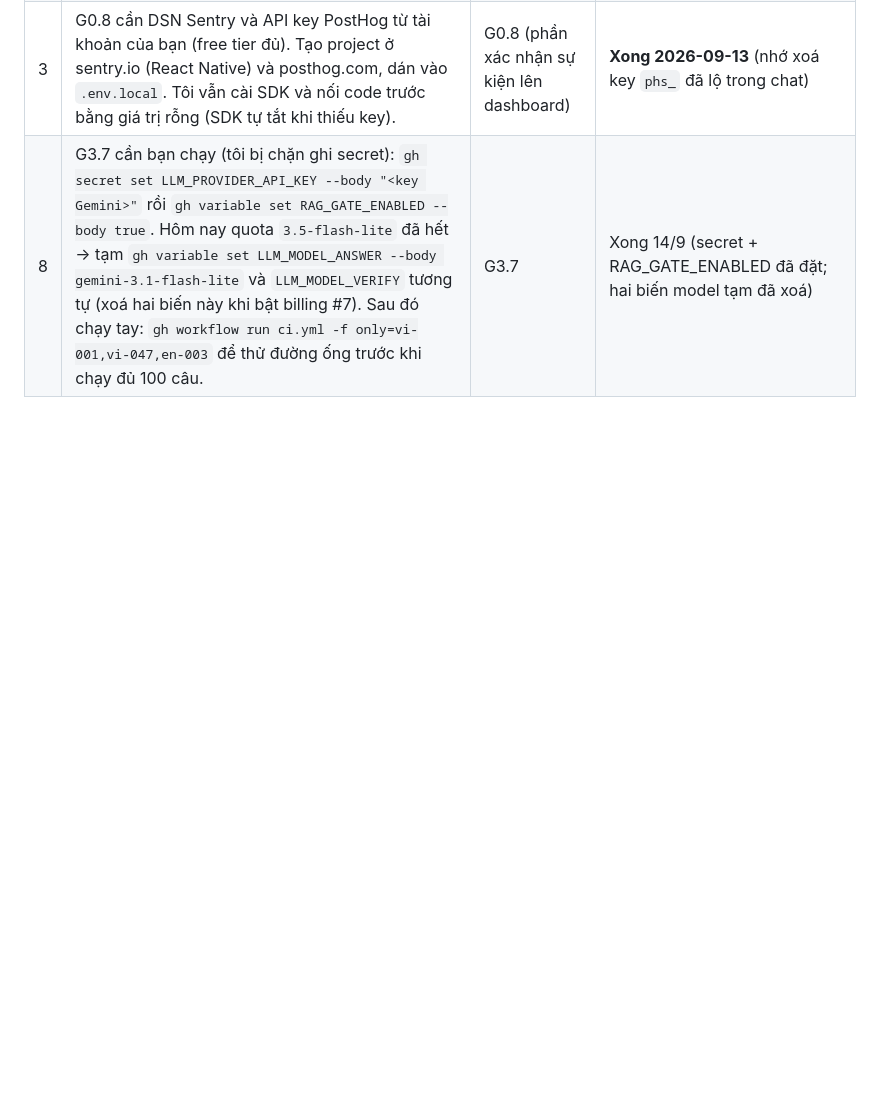
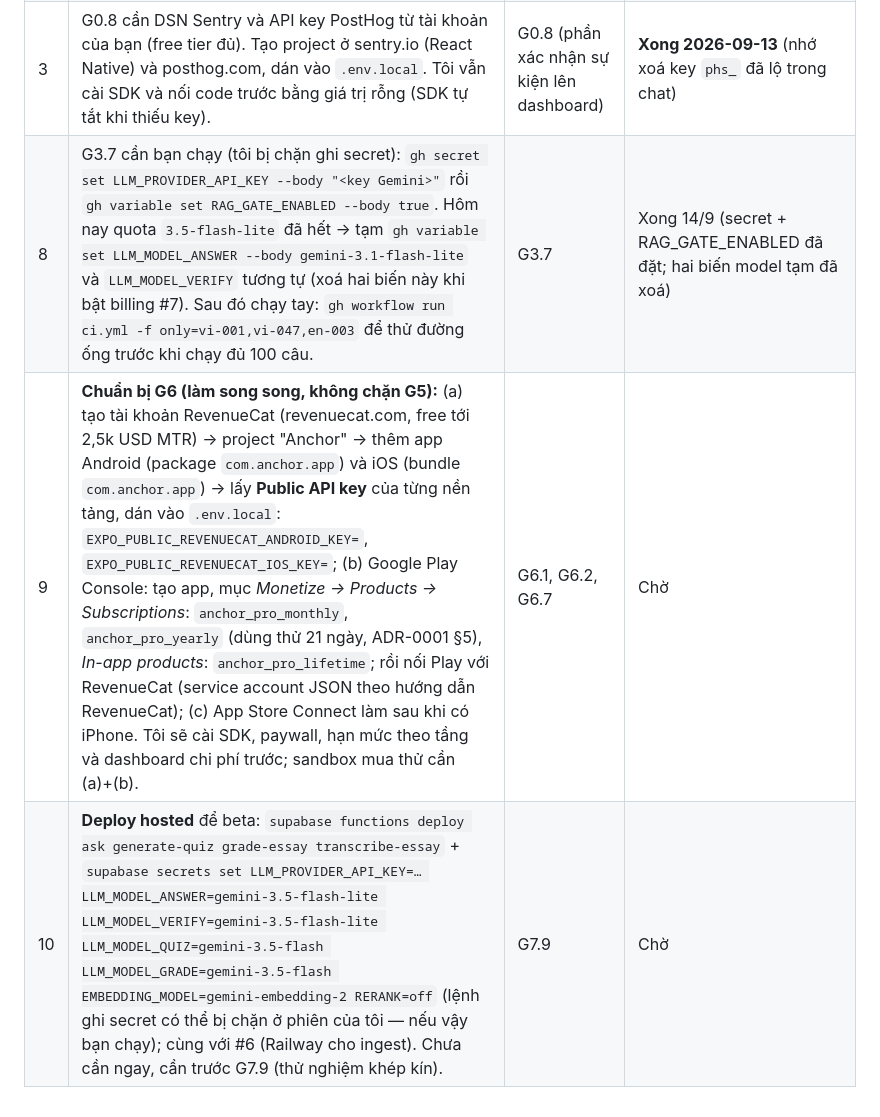
Before and after one commit to wsunicorn/anchor-handoff, a Markdown page: TASKS.md, the part around the change. GitHub-like rendering; blank space fills up the shorter version.

Commit message:
TASKS: câu hỏi #9 (RevenueCat/Play products cho G6) và #10 (deploy hosted) để bạn làm song song

```diff
--- a/TASKS.md
+++ b/TASKS.md
@@ -202,3 +202,5 @@
 | 4 | Hosted free tier không cho sửa email template khi dùng SMTP mặc định (giới hạn 2 email/giờ, không có mã OTP trong email). Cần **Custom SMTP** trước beta: gợi ý Brevo (free 300 email/ngày, chỉ cần xác minh địa chỉ gửi, không cần domain). Bạn tạo tài khoản Brevo → SMTP & API → tạo SMTP key → dán host/port/login/key vào Supabase Dashboard → Project Settings → Auth → SMTP Settings. Xong thì tôi chạy `supabase config push` để áp template có mã OTP. | Đường OTP dự phòng trên hosted; số lượng email test | **Xong 2026-09-13** — sai Username, đã sửa; DKIM/DMARC để G7 |
 | 3 | G0.8 cần DSN Sentry và API key PostHog từ tài khoản của bạn (free tier đủ). Tạo project ở sentry.io (React Native) và posthog.com, dán vào `.env.local`. Tôi vẫn cài SDK và nối code trước bằng giá trị rỗng (SDK tự tắt khi thiếu key). | G0.8 (phần xác nhận sự kiện lên dashboard) | **Xong 2026-09-13** (nhớ xoá key `phs_` đã lộ trong chat) |
 | 8 | G3.7 cần bạn chạy (tôi bị chặn ghi secret): `gh secret set LLM_PROVIDER_API_KEY --body "<key Gemini>"` rồi `gh variable set RAG_GATE_ENABLED --body true`. Hôm nay quota `3.5-flash-lite` đã hết → tạm `gh variable set LLM_MODEL_ANSWER --body gemini-3.1-flash-lite` và `LLM_MODEL_VERIFY` tương tự (xoá hai biến này khi bật billing #7). Sau đó chạy tay: `gh workflow run ci.yml -f only=vi-001,vi-047,en-003` để thử đường ống trước khi chạy đủ 100 câu. | G3.7 | Xong 14/9 (secret + RAG_GATE_ENABLED đã đặt; hai biến model tạm đã xoá) |
+| 9 | **Chuẩn bị G6 (làm song song, không chặn G5):** (a) tạo tài khoản RevenueCat (revenuecat.com, free tới 2,5k USD MTR) → project "Anchor" → thêm app Android (package `com.anchor.app`) và iOS (bundle `com.anchor.app`) → lấy **Public API key** của từng nền tảng, dán vào `.env.local`: `EXPO_PUBLIC_REVENUECAT_ANDROID_KEY=`, `EXPO_PUBLIC_REVENUECAT_IOS_KEY=`; (b) Google Play Console: tạo app, mục *Monetize → Products → Subscriptions*: `anchor_pro_monthly`, `anchor_pro_yearly` (dùng thử 21 ngày, ADR-0001 §5), *In-app products*: `anchor_pro_lifetime`; rồi nối Play với RevenueCat (service account JSON theo hướng dẫn RevenueCat); (c) App Store Connect làm sau khi có iPhone. Tôi sẽ cài SDK, paywall, hạn mức theo tầng và dashboard chi phí trước; sandbox mua thử cần (a)+(b). | G6.1, G6.2, G6.7 | Chờ |
+| 10 | **Deploy hosted** để beta: `supabase functions deploy ask generate-quiz grade-essay transcribe-essay` + `supabase secrets set LLM_PROVIDER_API_KEY=… LLM_MODEL_ANSWER=gemini-3.5-flash-lite LLM_MODEL_VERIFY=gemini-3.5-flash-lite LLM_MODEL_QUIZ=gemini-3.5-flash LLM_MODEL_GRADE=gemini-3.5-flash EMBEDDING_MODEL=gemini-embedding-2 RERANK=off` (lệnh ghi secret có thể bị chặn ở phiên của tôi — nếu vậy bạn chạy); cùng với #6 (Railway cho ingest). Chưa cần ngay, cần trước G7.9 (thử nghiệm khép kín). | G7.9 | Chờ |
```
